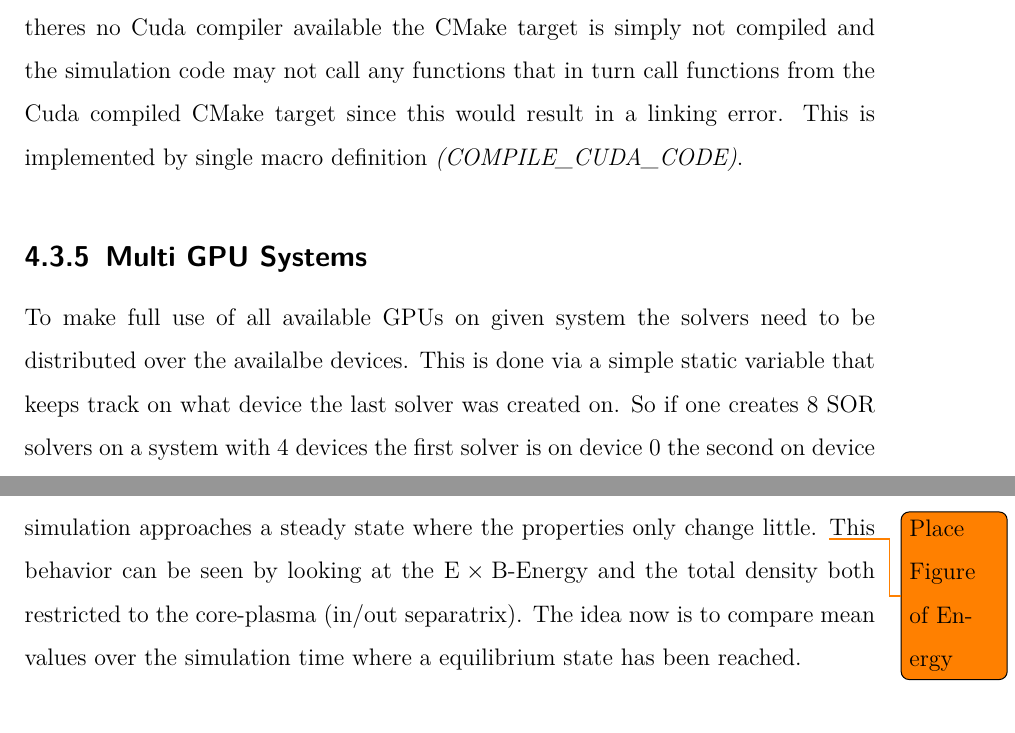
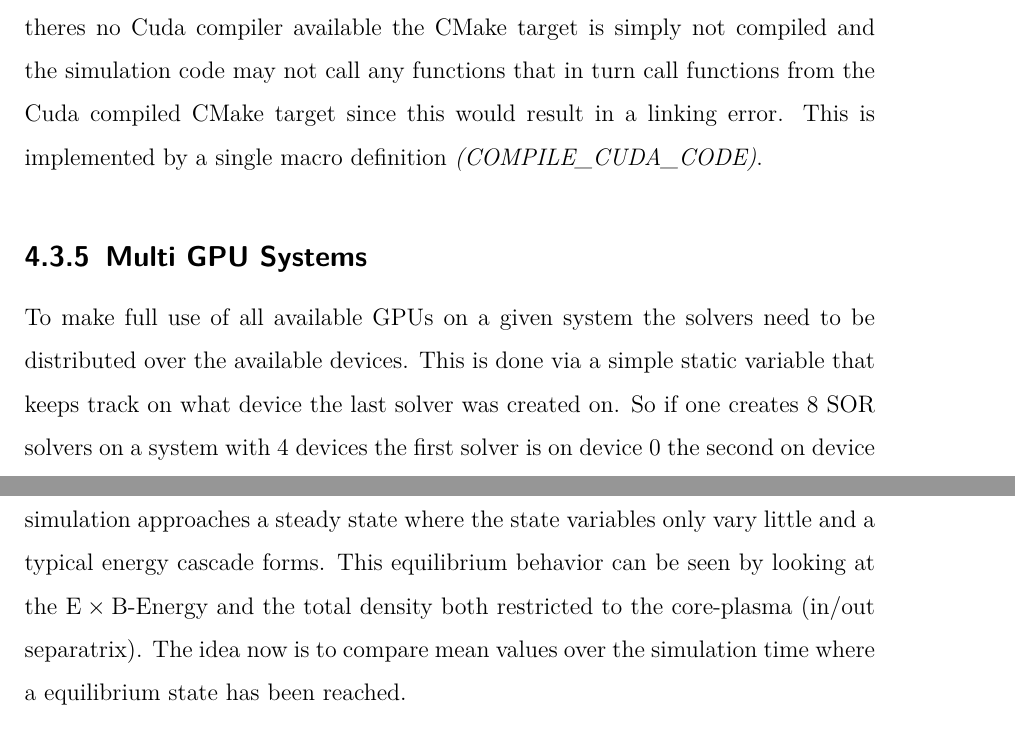
Before and after one commit to freelancer1845/Masterarbeit-Physik, a LaTeX thesis (master.tex, which reads optimizationMethods.tex, polarization_equation.tex): two parts of pages 37 and 56 of 66, joined at a grey line, cut so that both start at the same text. Compiled offline with pdfLaTeX.

Commit message:
Minor Improvements

```diff
--- a/optimizationMethods.tex
+++ b/optimizationMethods.tex
@@ -87,10 +87,10 @@ To further optimize the code one can move some of the calculation to the graphic
 
 \subsection{GPU Code vs CPU Code}
 Since GPU code is sometimes hard to follow a comparable CPU implementation is always be present allowing to verify the correctness.\newline
-Another important feature is to make it possible to compile the code without Cuda available since not every workstation is Cuda capable. In this simulation code all the Cuda code is kept into a single CMake target that is compiled into a static library by the Cuda compiler. It is then later linked to the rest of the simulation. The big advantage is that only the Cuda dependent code needs to be compiled with the Cuda compiler which for example not always supports the newest standard. If theres no Cuda compiler available the CMake target is simply not compiled and the simulation code may not call any functions that in turn call functions from the Cuda compiled CMake target since this would result in a linking error. This is implemented by single macro definition \textit{(COMPILE\_CUDA\_CODE)}.
+Another important feature is to make it possible to compile the code without Cuda available since not every workstation is Cuda capable. In this simulation code all the Cuda code is kept into a single CMake target that is compiled into a static library by the Cuda compiler. It is then later linked to the rest of the simulation. The big advantage is that only the Cuda dependent code needs to be compiled with the Cuda compiler which for example not always supports the newest standard. If theres no Cuda compiler available the CMake target is simply not compiled and the simulation code may not call any functions that in turn call functions from the Cuda compiled CMake target since this would result in a linking error. This is implemented by a single macro definition \textit{(COMPILE\_CUDA\_CODE)}.
 
 \subsection{Multi GPU Systems}
-To make full use of all available GPUs on given system the solvers need to be distributed over the availalbe devices. This is done via a simple static variable that keeps track on what device the last solver was created on. So if one creates 8 \ac{SOR} solvers on a system with 4 devices the first solver is on device 0 the second on device 1 and so forth. The fifth solver is again created on the device 0. This is not always an ideal distribution. For example if the first solver and the fifth solver always take longer for some reason, the other three devices are underutilized. But it is a simple construct to implement which may be changed later on.\newline
+To make full use of all available GPUs on a given system the solvers need to be distributed over the available devices. This is done via a simple static variable that keeps track on what device the last solver was created on. So if one creates 8 \ac{SOR} solvers on a system with 4 devices the first solver is on device 0 the second on device 1 and so forth. The fifth solver is again created on the device 0. This is not always an ideal distribution. For example if the first solver and the fifth solver always take longer for some reason, the other three devices are underutilized. But it is a simple construct to implement which may be changed later on.\newline
 To restrict the use of a single GPU device by multiple threads semaphores are used. The concurrent threads per device can be controlled by a macro definition \textit{(THREADS\_PER\_DEVICE - defaults to 2)}. It is useful to have multiple threads execute on a single device to increase GPU utilization since then memory transfers can overlap with kernel executions. If a solver is executed it first tries to acquire a permit from the semaphore associated to the device. If non is available the thread is blocked. After the execution of the solver the permit is released and waiting threads are notified.
 
 \subsection{Windows compilation}
--- a/polarization_equation.tex
+++ b/polarization_equation.tex
@@ -29,5 +29,5 @@ The evaluation of the linearizations is done on a 8x128x512 8x256x1024 grid with
 The simulation is run on \ac{TV} node using the GPU implementations of the \ac{SOR}-solver and gyroaveraging operator. The lower resolution grid has been run for 400.000 iterations and a state snapshot is taken every 20,000 iterations. Due to time and disk space limitations for the higher resolution only 200.000 iterations are done as well as $\Delta t$ is reduced to $0.01$ to stay in the \ac{CFL} limit.
 
 \section{Equilibrium State}
-At first the simulation develops strong turbulence and high fluctuations which result in an outburst of "material" (i. e. the total density decreases). Afterwards the simulation approaches a steady state where the properties only change little. \todo{Place Figure of Energy} This behavior can be seen by looking at the $\mathrm{E} \times \mathrm{B}$-Energy and the total density both restricted to the core-plasma (in/out separatrix). The idea now is to compare mean values over the simulation time where a equilibrium state has been reached.
+At first the simulation develops strong turbulence and high fluctuations which result in an outburst of "material" (i. e. the total density decreases). Afterwards the simulation approaches a steady state where the state variables only vary little and a typical energy cascade forms. This equilibrium behavior can be seen by looking at the $\mathrm{E} \times \mathrm{B}$-Energy and the total density both restricted to the core-plasma (in/out separatrix). The idea now is to compare mean values over the simulation time where a equilibrium state has been reached.
 
```
Also changed, not shown: master.tex (+1 -1 lines), polarization_equation.tex (6 more changed lines).
